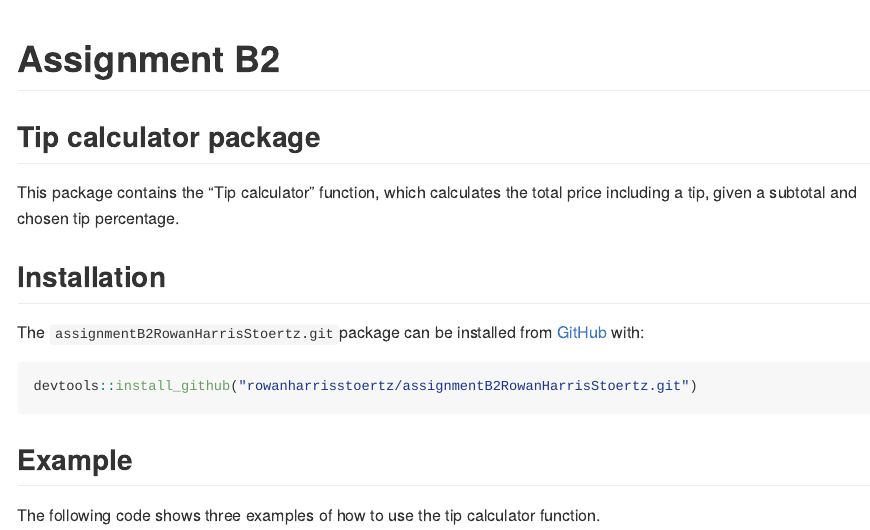
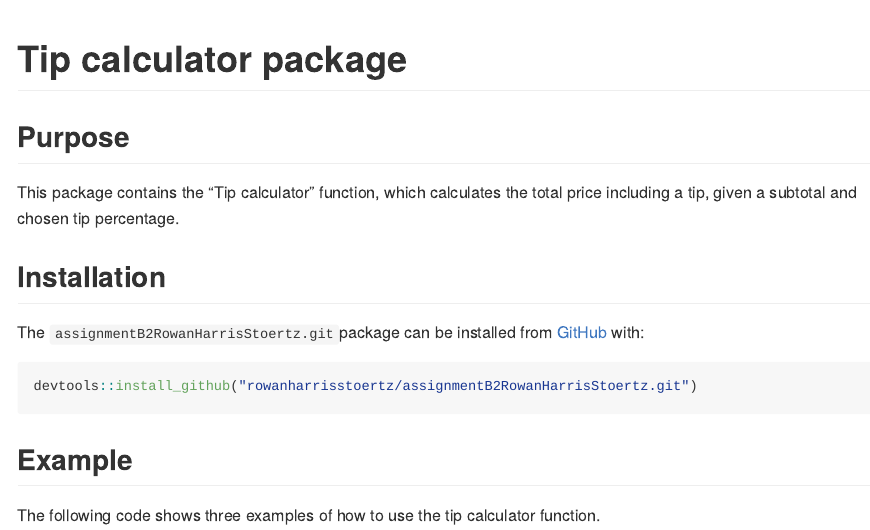
Before and after one commit to UBC-STAT545-F2026/assignmentB2RowanHarrisStoertz, an R Markdown document (README.Rmd): the page in a window 1100 px wide, from its top. The pictures show the output file README.md that the author committed with the source, drawn offline in the style of GitHub.

Commit message:
Edited README to improve formatting

````diff
--- a/README.Rmd
+++ b/README.Rmd
@@ -13,10 +13,9 @@ knitr::opts_chunk$set(
 )
 ```
 
-# Assignment B2
+# Tip calculator package
 
-
-## Tip calculator package
+## Purpose
 
 This package contains the "Tip calculator" function, which calculates the total price including a tip, given a subtotal and chosen tip percentage.
 
````
Also changed, not shown: README.md.
